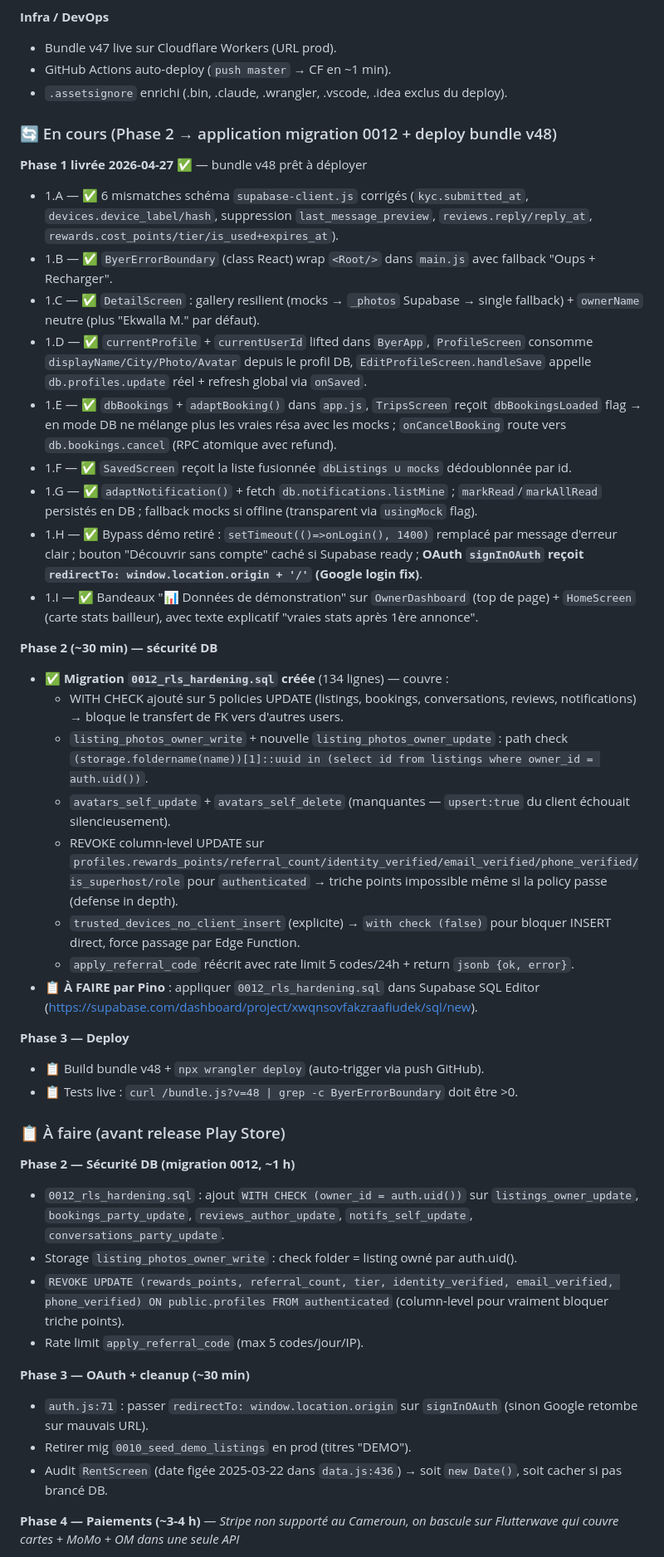
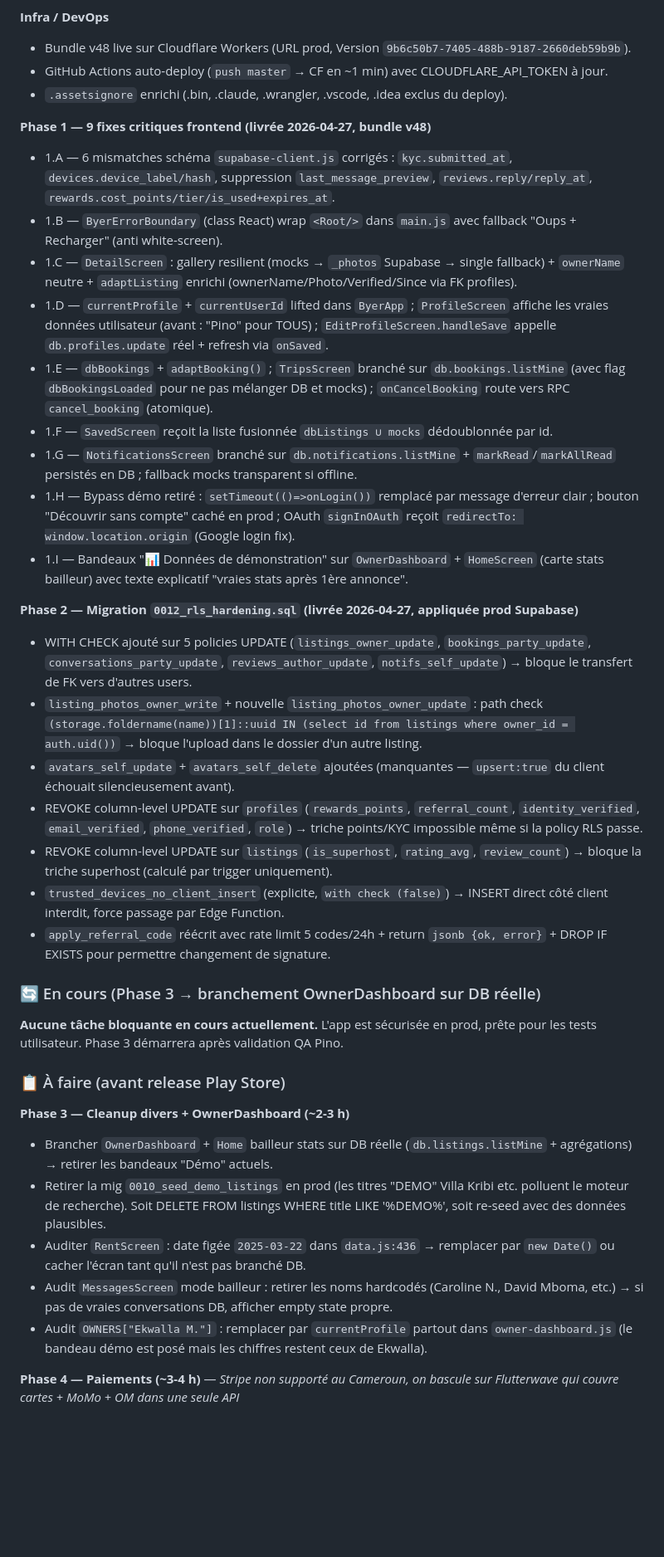
Before and after one commit to land-lang-120/byer, a Markdown page: CAHIER-CHARGES.md, the part around one of its changes. Shown at 83% size. GitHub-like rendering; blank space fills up the shorter version.

Commit message:
docs(cahier 3.3): Phase 1+2 livrées en prod, restructure section 0
- v3.3 : Phase 1 (9 fixes critiques bundle v48) + Phase 2 (mig 0012 RLS
  hardening) confirmées en prod (deploy CF Version 9b6c50b7, mig
  appliquée Supabase SQL Editor).
- Section "Fait" enrichie avec le détail des 9 fixes Phase 1 + 7 changements
  Phase 2 (REVOKE column-level ajusté pour is_superhost sur listings).
- Section "En cours" : aucune tâche bloquante (app sécurisée prod, prête QA).
- Section "À faire" Phase 3 reformulée : OwnerDashboard branché DB +
  cleanup démos seed + RentScreen date figée + Messages bailleur mock.
- Phases 4 (Flutterwave) et 5 (Play Store) inchangées.

Co-Authored-By: Claude Opus 4.7 <noreply@anthropic.com>

```diff
--- a/CAHIER-CHARGES.md
+++ b/CAHIER-CHARGES.md
@@ -35,49 +35,42 @@
 - UX KYC clarifiée (terme expliqué, bouton coral "Envoyer mes documents", section "Administration (admin uniquement)").
 
 **Infra / DevOps**
-- Bundle v47 live sur Cloudflare Workers (URL prod).
-- GitHub Actions auto-deploy (`push master` → CF en ~1 min).
+- Bundle v48 live sur Cloudflare Workers (URL prod, Version `9b6c50b7-7405-488b-9187-2660deb59b9b`).
+- GitHub Actions auto-deploy (`push master` → CF en ~1 min) avec CLOUDFLARE_API_TOKEN à jour.
 - `.assetsignore` enrichi (.bin, .claude, .wrangler, .vscode, .idea exclus du deploy).
 
-### 🔄 En cours (Phase 2 → application migration 0012 + deploy bundle v48)
+**Phase 1 — 9 fixes critiques frontend (livrée 2026-04-27, bundle v48)**
+- 1.A — 6 mismatches schéma `supabase-client.js` corrigés : `kyc.submitted_at`, `devices.device_label/hash`, suppression `last_message_preview`, `reviews.reply/reply_at`, `rewards.cost_points/tier/is_used+expires_at`.
+- 1.B — `ByerErrorBoundary` (class React) wrap `<Root/>` dans `main.js` avec fallback "Oups + Recharger" (anti white-screen).
+- 1.C — `DetailScreen` : gallery resilient (mocks → `_photos` Supabase → single fallback) + `ownerName` neutre + `adaptListing` enrichi (ownerName/Photo/Verified/Since via FK profiles).
+- 1.D — `currentProfile` + `currentUserId` lifted dans `ByerApp` ; `ProfileScreen` affiche les vraies données utilisateur (avant : "Pino" pour TOUS) ; `EditProfileScreen.handleSave` appelle `db.profiles.update` réel + refresh via `onSaved`.
+- 1.E — `dbBookings` + `adaptBooking()` ; `TripsScreen` branché sur `db.bookings.listMine` (avec flag `dbBookingsLoaded` pour ne pas mélanger DB et mocks) ; `onCancelBooking` route vers RPC `cancel_booking` (atomique).
+- 1.F — `SavedScreen` reçoit la liste fusionnée `dbListings ∪ mocks` dédoublonnée par id.
+- 1.G — `NotificationsScreen` branché sur `db.notifications.listMine` + `markRead`/`markAllRead` persistés en DB ; fallback mocks transparent si offline.
+- 1.H — Bypass démo retiré : `setTimeout(()=>onLogin())` remplacé par message d'erreur clair ; bouton "Découvrir sans compte" caché en prod ; OAuth `signInOAuth` reçoit `redirectTo: window.location.origin` (Google login fix).
+- 1.I — Bandeaux "📊 Données de démonstration" sur `OwnerDashboard` + `HomeScreen` (carte stats bailleur) avec texte explicatif "vraies stats après 1ère annonce".
 
-**Phase 1 livrée 2026-04-27** ✅ — bundle v48 prêt à déployer
-- 1.A — ✅ 6 mismatches schéma `supabase-client.js` corrigés (`kyc.submitted_at`, `devices.device_label/hash`, suppression `last_message_preview`, `reviews.reply/reply_at`, `rewards.cost_points/tier/is_used+expires_at`).
-- 1.B — ✅ `ByerErrorBoundary` (class React) wrap `<Root/>` dans `main.js` avec fallback "Oups + Recharger".
-- 1.C — ✅ `DetailScreen` : gallery resilient (mocks → `_photos` Supabase → single fallback) + `ownerName` neutre (plus "Ekwalla M." par défaut).
-- 1.D — ✅ `currentProfile` + `currentUserId` lifted dans `ByerApp`, `ProfileScreen` consomme `displayName/City/Photo/Avatar` depuis le profil DB, `EditProfileScreen.handleSave` appelle `db.profiles.update` réel + refresh global via `onSaved`.
-- 1.E — ✅ `dbBookings` + `adaptBooking()` dans `app.js`, `TripsScreen` reçoit `dbBookingsLoaded` flag → en mode DB ne mélange plus les vraies résa avec les mocks ; `onCancelBooking` route vers `db.bookings.cancel` (RPC atomique avec refund).
-- 1.F — ✅ `SavedScreen` reçoit la liste fusionnée `dbListings ∪ mocks` dédoublonnée par id.
-- 1.G — ✅ `adaptNotification()` + fetch `db.notifications.listMine` ; `markRead`/`markAllRead` persistés en DB ; fallback mocks si offline (transparent via `usingMock` flag).
-- 1.H — ✅ Bypass démo retiré : `setTimeout(()=>onLogin(), 1400)` remplacé par message d'erreur clair ; bouton "Découvrir sans compte" caché si Supabase ready ; **OAuth `signInOAuth` reçoit `redirectTo: window.location.origin + '/'` (Google login fix)**.
-- 1.I — ✅ Bandeaux "📊 Données de démonstration" sur `OwnerDashboard` (top de page) + `HomeScreen` (carte stats bailleur), avec texte explicatif "vraies stats après 1ère annonce".
+**Phase 2 — Migration `0012_rls_hardening.sql` (livrée 2026-04-27, appliquée prod Supabase)**
+- WITH CHECK ajouté sur 5 policies UPDATE (`listings_owner_update`, `bookings_party_update`, `conversations_party_update`, `reviews_author_update`, `notifs_self_update`) → bloque le transfert de FK vers d'autres users.
+- `listing_photos_owner_write` + nouvelle `listing_photos_owner_update` : path check `(storage.foldername(name))[1]::uuid IN (select id from listings where owner_id = auth.uid())` → bloque l'upload dans le dossier d'un autre listing.
+- `avatars_self_update` + `avatars_self_delete` ajoutées (manquantes — `upsert:true` du client échouait silencieusement avant).
+- REVOKE column-level UPDATE sur `profiles` (`rewards_points`, `referral_count`, `identity_verified`, `email_verified`, `phone_verified`, `role`) → triche points/KYC impossible même si la policy RLS passe.
+- REVOKE column-level UPDATE sur `listings` (`is_superhost`, `rating_avg`, `review_count`) → bloque la triche superhost (calculé par trigger uniquement).
+- `trusted_devices_no_client_insert` (explicite, `with check (false)`) → INSERT direct côté client interdit, force passage par Edge Function.
+- `apply_referral_code` réécrit avec rate limit 5 codes/24h + return `jsonb {ok, error}` + DROP IF EXISTS pour permettre changement de signature.
 
-**Phase 2 (~30 min) — sécurité DB**
-- ✅ **Migration `0012_rls_hardening.sql` créée** (134 lignes) — couvre :
-  - WITH CHECK ajouté sur 5 policies UPDATE (listings, bookings, conversations, reviews, notifications) → bloque le transfert de FK vers d'autres users.
-  - `listing_photos_owner_write` + nouvelle `listing_photos_owner_update` : path check `(storage.foldername(name))[1]::uuid in (select id from listings where owner_id = auth.uid())`.
-  - `avatars_self_update` + `avatars_self_delete` (manquantes — `upsert:true` du client échouait silencieusement).
-  - REVOKE column-level UPDATE sur `profiles.rewards_points/referral_count/identity_verified/email_verified/phone_verified/is_superhost/role` pour `authenticated` → triche points impossible même si la policy passe (defense in depth).
-  - `trusted_devices_no_client_insert` (explicite) → `with check (false)` pour bloquer INSERT direct, force passage par Edge Function.
-  - `apply_referral_code` réécrit avec rate limit 5 codes/24h + return `jsonb {ok, error}`.
-- 📋 **À FAIRE par Pino** : appliquer `0012_rls_hardening.sql` dans Supabase SQL Editor (https://supabase.com/dashboard/project/xwqnsovfakzraafiudek/sql/new).
+### 🔄 En cours (Phase 3 → branchement OwnerDashboard sur DB réelle)
 
-**Phase 3 — Deploy**
-- 📋 Build bundle v48 + `npx wrangler deploy` (auto-trigger via push GitHub).
-- 📋 Tests live : `curl /bundle.js?v=48 | grep -c ByerErrorBoundary` doit être >0.
+**Aucune tâche bloquante en cours actuellement.** L'app est sécurisée en prod, prête pour les tests utilisateur. Phase 3 démarrera après validation QA Pino.
 
 ### 📋 À faire (avant release Play Store)
 
-**Phase 2 — Sécurité DB (migration 0012, ~1 h)**
-- `0012_rls_hardening.sql` : ajout `WITH CHECK (owner_id = auth.uid())` sur `listings_owner_update`, `bookings_party_update`, `reviews_author_update`, `notifs_self_update`, `conversations_party_update`.
-- Storage `listing_photos_owner_write` : check folder = listing owné par auth.uid().
-- `REVOKE UPDATE (rewards_points, referral_count, tier, identity_verified, email_verified, phone_verified) ON public.profiles FROM authenticated` (column-level pour vraiment bloquer triche points).
-- Rate limit `apply_referral_code` (max 5 codes/jour/IP).
-
-**Phase 3 — OAuth + cleanup (~30 min)**
-- `auth.js:71` : passer `redirectTo: window.location.origin` sur `signInOAuth` (sinon Google retombe sur mauvais URL).
-- Retirer mig `0010_seed_demo_listings` en prod (titres "DEMO").
-- Audit `RentScreen` (date figée 2025-03-22 dans `data.js:436`) → soit `new Date()`, soit cacher si pas brancé DB.
+**Phase 3 — Cleanup divers + OwnerDashboard (~2-3 h)**
+- Brancher `OwnerDashboard` + `Home` bailleur stats sur DB réelle (`db.listings.listMine` + agrégations) → retirer les bandeaux "Démo" actuels.
+- Retirer la mig `0010_seed_demo_listings` en prod (les titres "DEMO" Villa Kribi etc. polluent le moteur de recherche). Soit DELETE FROM listings WHERE title LIKE '%DEMO%', soit re-seed avec des données plausibles.
+- Auditer `RentScreen` : date figée `2025-03-22` dans `data.js:436` → remplacer par `new Date()` ou cacher l'écran tant qu'il n'est pas branché DB.
+- Audit `MessagesScreen` mode bailleur : retirer les noms hardcodés (Caroline N., David Mboma, etc.) → si pas de vraies conversations DB, afficher empty state propre.
+- Audit `OWNERS["Ekwalla M."]` : remplacer par `currentProfile` partout dans `owner-dashboard.js` (le bandeau démo est posé mais les chiffres restent ceux de Ekwalla).
 
 **Phase 4 — Paiements (~3-4 h)** — _Stripe non supporté au Cameroun, on bascule sur Flutterwave qui couvre cartes + MoMo + OM dans une seule API_
 - Création compte **Flutterwave** côté Pino (mode TEST d'abord) : https://dashboard.flutterwave.com/signup
```
Also changed, not shown: other parts of CAHIER-CHARGES.md (+3 -3 lines).
